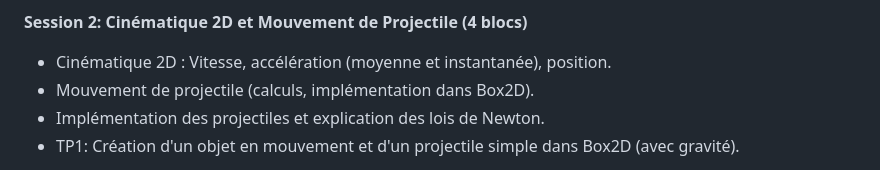
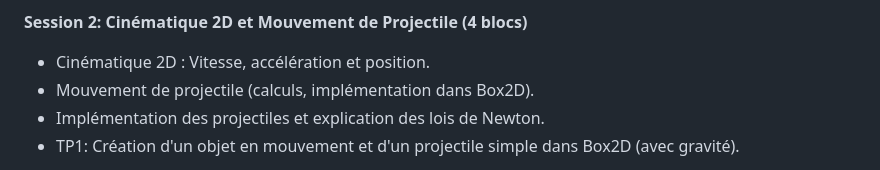
Before and after one commit to indigo/PhysicsEngine, a Markdown page: README.md, the part around the change. GitHub-like rendering.

```diff
--- a/README.md
+++ b/README.md
@@ -41,7 +41,7 @@ Appliquer des notions de mécanique classique et des méthodes numériques pour
 
 **Session 2: Cinématique 2D et Mouvement de Projectile (4 blocs)**
 
-- Cinématique 2D : Vitesse, accélération (moyenne et instantanée), position.
+- Cinématique 2D : Vitesse, accélération  et position.
 - Mouvement de projectile (calculs, implémentation dans Box2D).
 - Implémentation des projectiles et explication des lois de Newton.
 - TP1: Création d'un objet en mouvement et d'un projectile simple dans Box2D (avec gravité).
```
Also changed, not shown: data/s1.md (deleted, +0 -163 lines), data/s2.md (deleted, +0 -159 lines).
